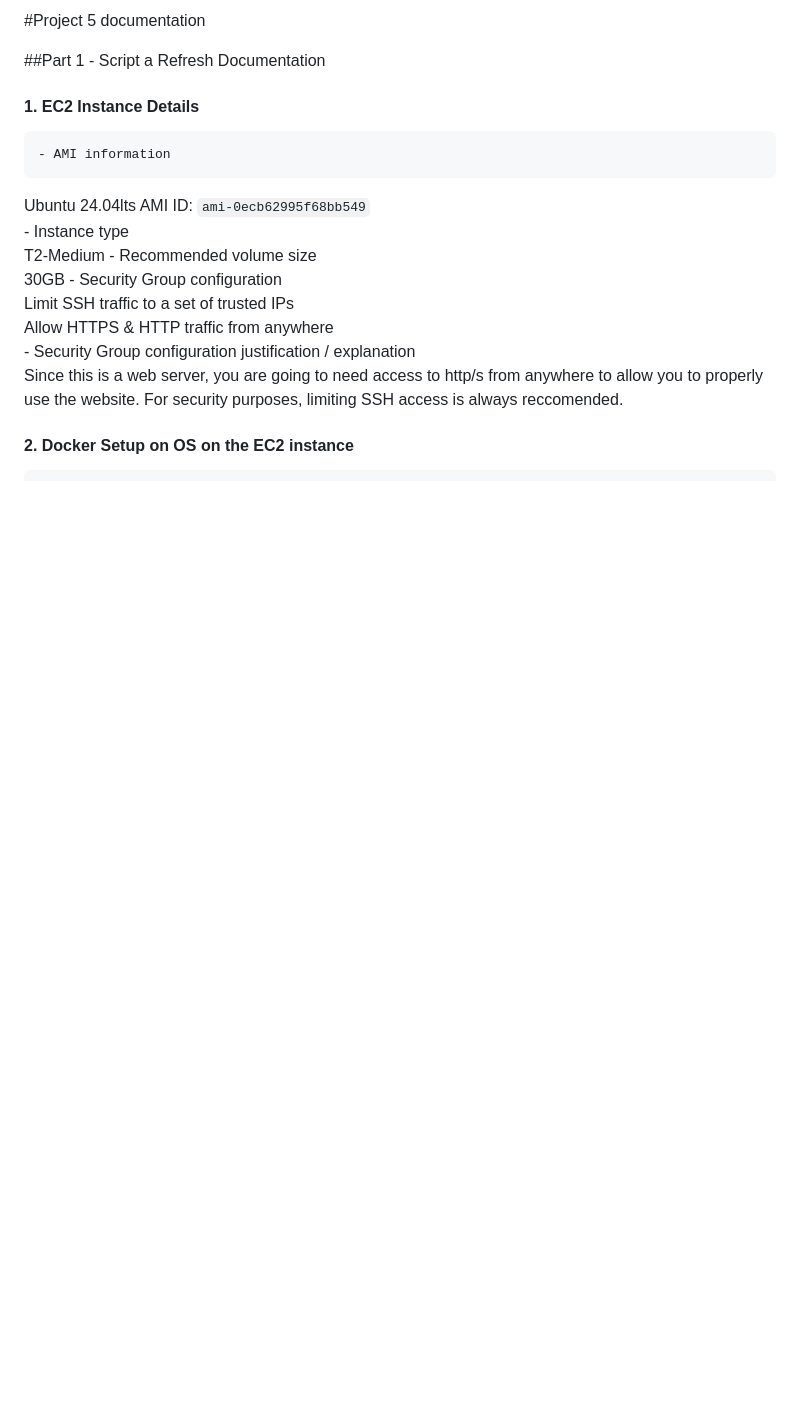
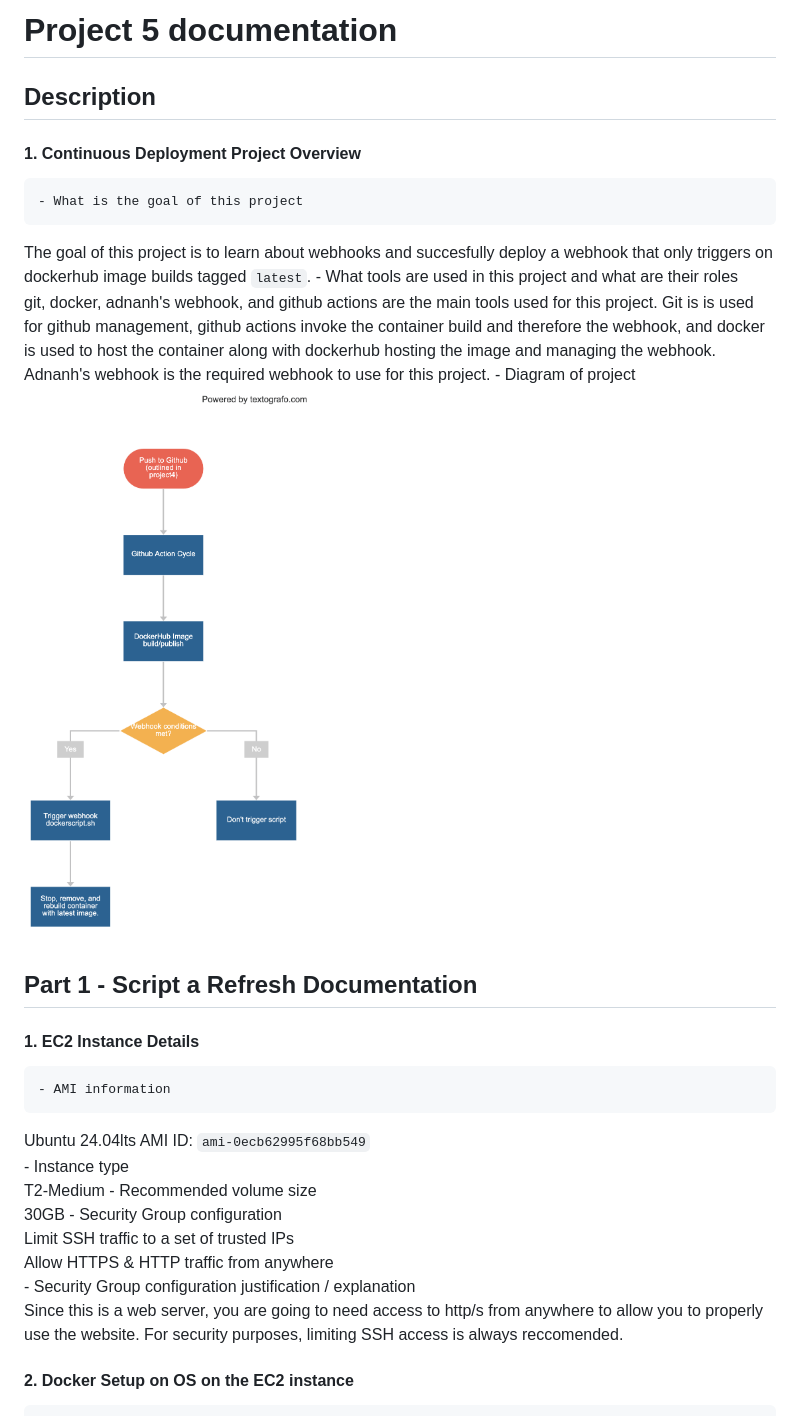
Before and after one commit to WSU-kduncan/cicdf25-OzyOzyOzyOzyOzy, a Markdown page: README-CD.md, the part around the change printed below. Drawn GitHub-style; pictures changed too: images/diagram5.png (added); blank space fills up the shorter version.

```diff
--- a/README-CD.md
+++ b/README-CD.md
@@ -1,6 +1,15 @@
-#Project 5 documentation
+# Project 5 documentation
 
-##Part 1 - Script a Refresh Documentation
+## Description
+#### 1. Continuous Deployment Project Overview
+    - What is the goal of this project
+The goal of this project is to learn about webhooks and succesfully deploy a webhook that only triggers on dockerhub image builds tagged `latest`.
+    - What tools are used in this project and what are their roles
+git, docker, adnanh's webhook, and github actions are the main tools used for this project. Git is is used for github management, github actions invoke the container build and therefore the webhook, and docker is used to host the container along with dockerhub hosting the image and managing the webhook. Adnanh's webhook is the required webhook to use for this project.
+    - Diagram of project
+![Diagram](/images/diagram5.png)
+
+## Part 1 - Script a Refresh Documentation
 #### 1. EC2 Instance Details
     - AMI information
 Ubuntu 24.04lts AMI ID: `ami-0ecb62995f68bb549`
```
Also changed, not shown: other parts of README-CD.md (+41 -0 lines), 3 other files.
